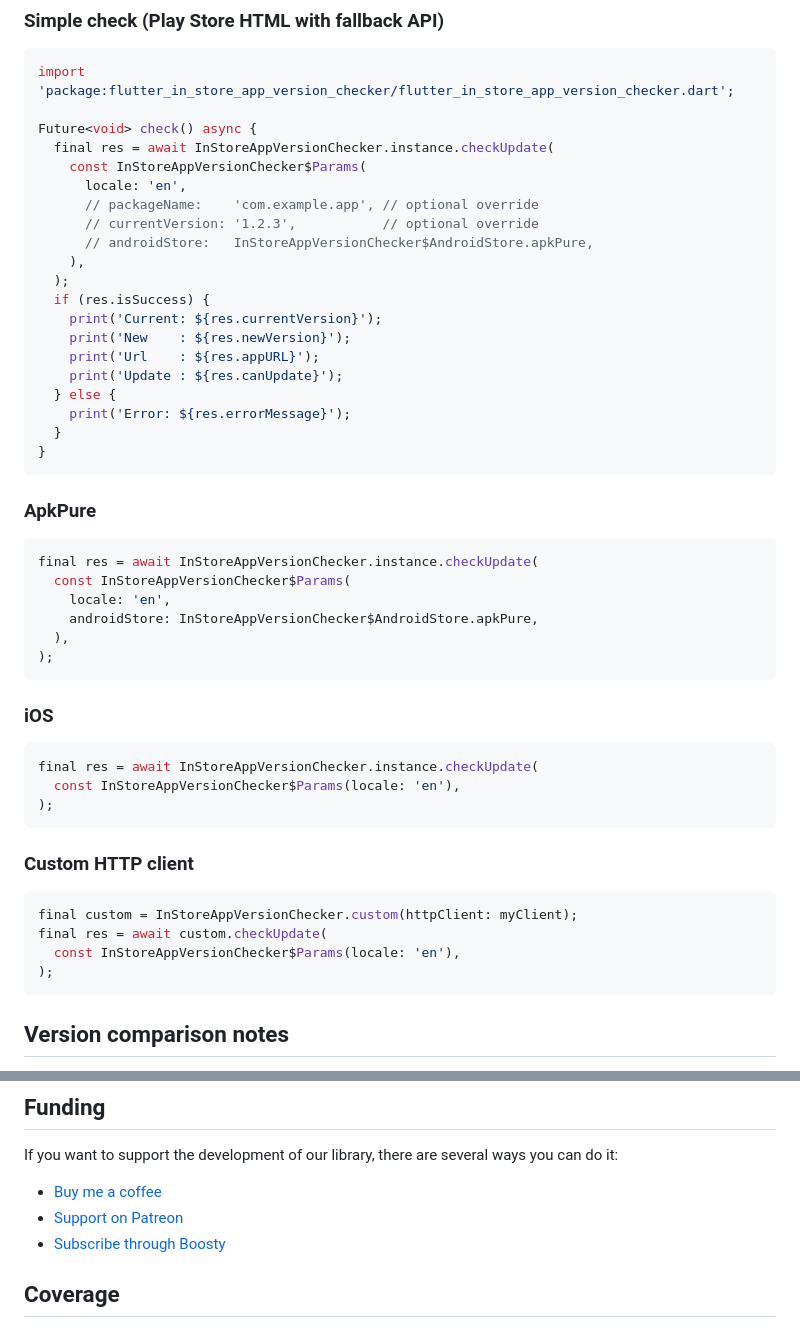
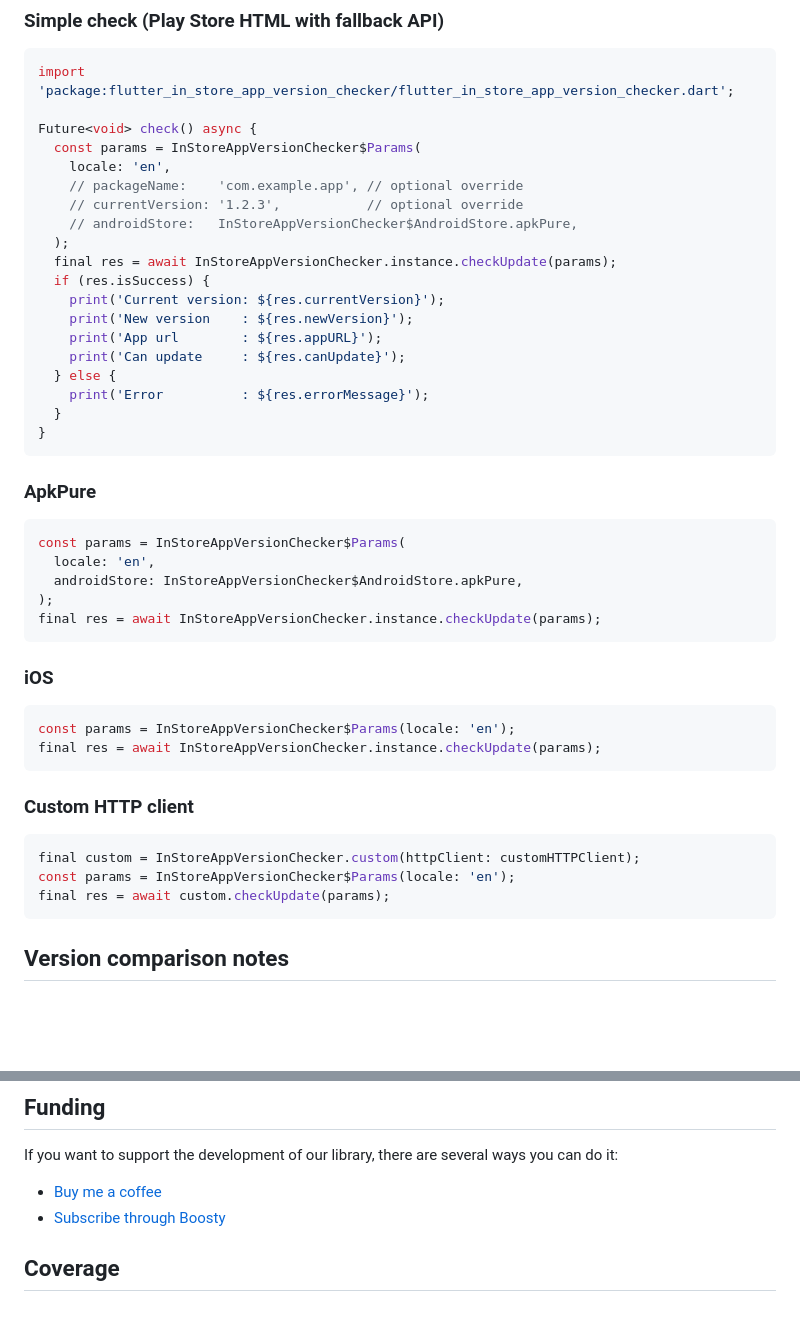
Before and after one commit to ziqq/flutter_in_store_app_version_checker, a Markdown page: README.md, 2 parts joined by grey strips. Rendered like a GitHub page; blank space fills up the shorter version.

Commit message:
chore(38.0.0): update REAMDE

````diff
--- a/README.md
+++ b/README.md
@@ -61,48 +61,44 @@ Version comparison logic considers:
 import 'package:flutter_in_store_app_version_checker/flutter_in_store_app_version_checker.dart';
 
 Future<void> check() async {
-  final res = await InStoreAppVersionChecker.instance.checkUpdate(
-    const InStoreAppVersionChecker$Params(
-      locale: 'en',
-      // packageName:    'com.example.app', // optional override
-      // currentVersion: '1.2.3',           // optional override
-      // androidStore:   InStoreAppVersionChecker$AndroidStore.apkPure,
-    ),
+  const params = InStoreAppVersionChecker$Params(
+    locale: 'en',
+    // packageName:    'com.example.app', // optional override
+    // currentVersion: '1.2.3',           // optional override
+    // androidStore:   InStoreAppVersionChecker$AndroidStore.apkPure,
   );
+  final res = await InStoreAppVersionChecker.instance.checkUpdate(params);
   if (res.isSuccess) {
-    print('Current: ${res.currentVersion}');
-    print('New    : ${res.newVersion}');
-    print('Url    : ${res.appURL}');
-    print('Update : ${res.canUpdate}');
+    print('Current version: ${res.currentVersion}');
+    print('New version    : ${res.newVersion}');
+    print('App url        : ${res.appURL}');
+    print('Can update     : ${res.canUpdate}');
   } else {
-    print('Error: ${res.errorMessage}');
+    print('Error          : ${res.errorMessage}');
   }
 }
 ```
 
 ### ApkPure
 ```dart
-final res = await InStoreAppVersionChecker.instance.checkUpdate(
-  const InStoreAppVersionChecker$Params(
-    locale: 'en',
-    androidStore: InStoreAppVersionChecker$AndroidStore.apkPure,
-  ),
+const params = InStoreAppVersionChecker$Params(
+  locale: 'en',
+  androidStore: InStoreAppVersionChecker$AndroidStore.apkPure,
 );
+final res = await InStoreAppVersionChecker.instance.checkUpdate(params);
 ```
 
 ### iOS
 ```dart
-final res = await InStoreAppVersionChecker.instance.checkUpdate(
-  const InStoreAppVersionChecker$Params(locale: 'en'),
-);
+const params = InStoreAppVersionChecker$Params(locale: 'en');
+final res = await InStoreAppVersionChecker.instance.checkUpdate(params);
 ```
 
 ### Custom HTTP client
 ```dart
-final custom = InStoreAppVersionChecker.custom(httpClient: myClient);
-final res = await custom.checkUpdate(
-  const InStoreAppVersionChecker$Params(locale: 'en'),
-);
+final custom = InStoreAppVersionChecker.custom(httpClient: customHTTPClient);
+const params = InStoreAppVersionChecker$Params(locale: 'en');
+final res = await custom.checkUpdate(params);
 ```
 
 
@@ -141,7 +136,6 @@ Refer to the [Changelog](https://github.com/ziqq/flutter_in_store_app_version_ch
 If you want to support the development of our library, there are several ways you can do it:
 
 - [Buy me a coffee](https://www.buymeacoffee.com/ziqq)
-- [Support on Patreon](https://www.patreon.com/ziqq)
 - [Subscribe through Boosty](https://boosty.to/ziqq)
 
 
````
Also changed, not shown: other parts of README.md (+0 -1 lines).
